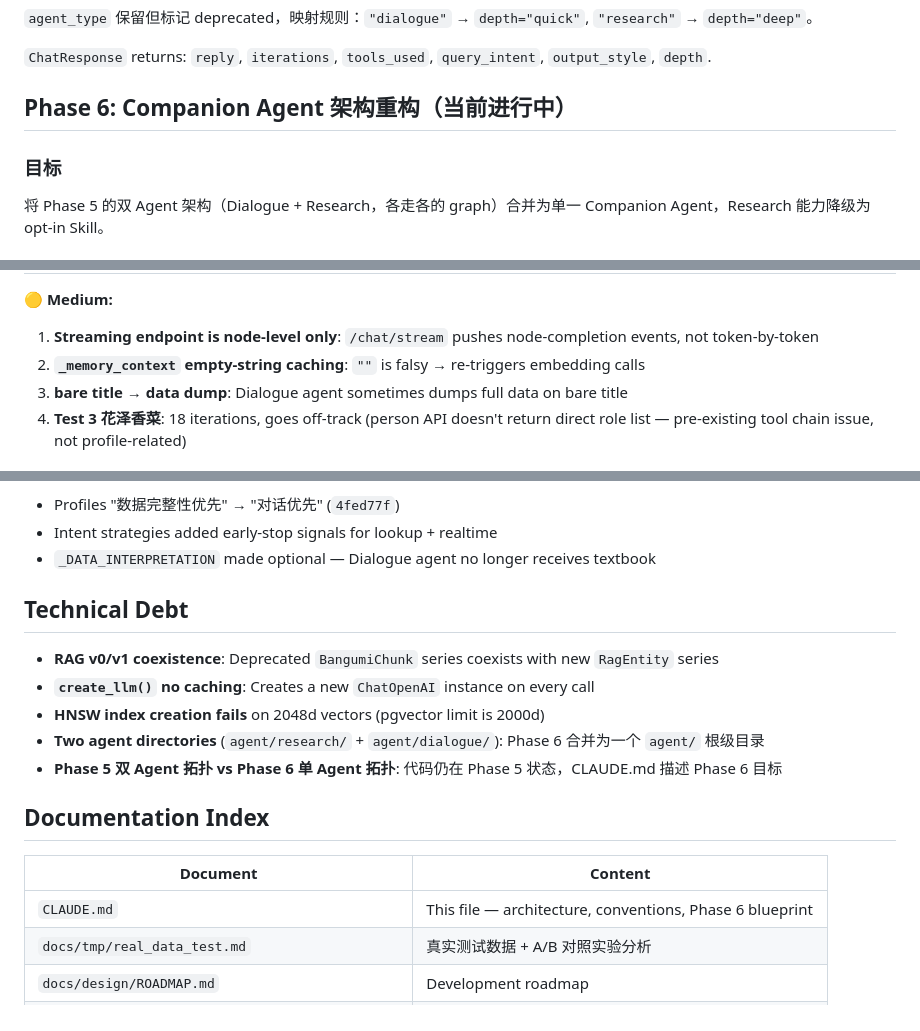
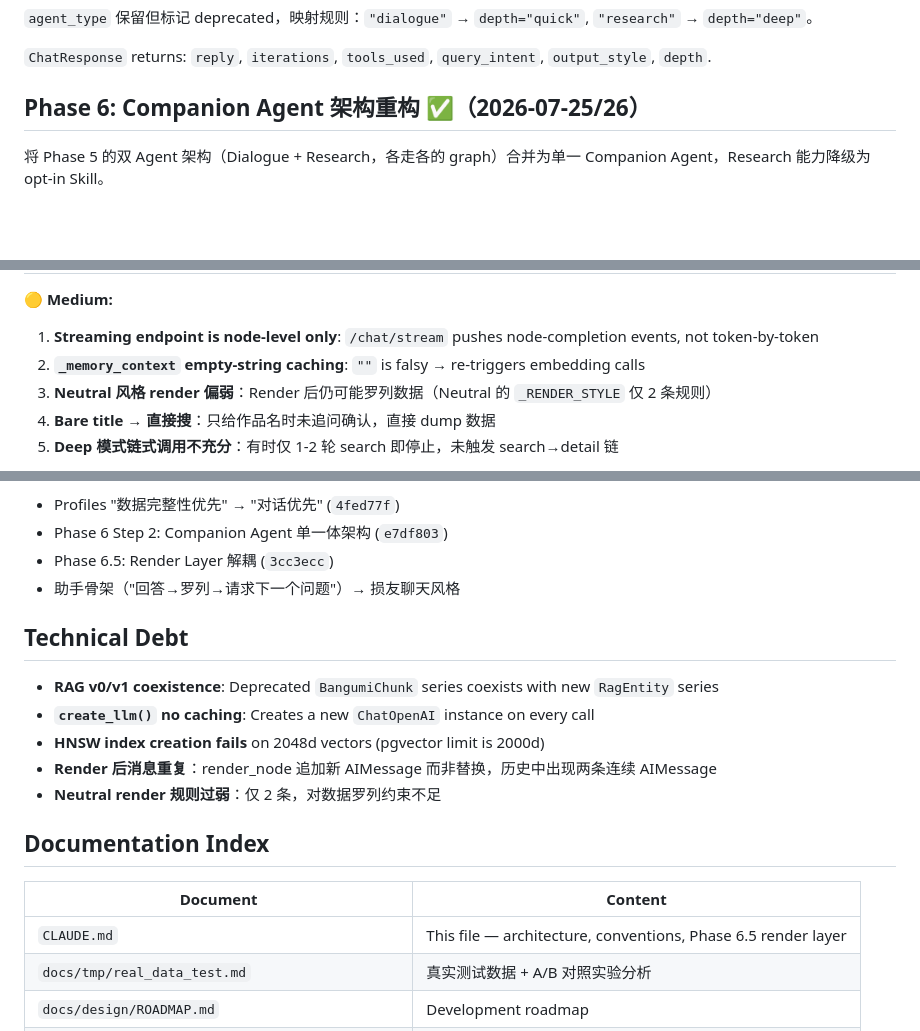
Before and after one commit to Ujikintoki/bangumi-agent, a Markdown page: CLAUDE.md, 3 parts joined by grey strips. Drawn GitHub-style; blank space fills up the shorter version.

```diff
--- a/CLAUDE.md
+++ b/CLAUDE.md
@@ -142,9 +149,7 @@ agent/
 
 `ChatResponse` returns: `reply`, `iterations`, `tools_used`, `query_intent`, `output_style`, `depth`.
 
-## Phase 6: Companion Agent 架构重构（当前进行中）
-
-### 目标
+## Phase 6: Companion Agent 架构重构 ✅（2026-07-25/26）
 
 将 Phase 5 的双 Agent 架构（Dialogue + Research，各走各的 graph）合并为单一 Companion Agent，Research 能力降级为 opt-in Skill。
 
@@ -371,6 +412,7 @@ User query → embedding → pgvector cosine_distance ≤ threshold → time dec
 
 1. **Streaming endpoint is node-level only**: `/chat/stream` pushes node-completion events, not token-by-token
 2. **`_memory_context` empty-string caching**: `""` is falsy → re-triggers embedding calls
-3. **bare title → data dump**: Dialogue agent sometimes dumps full data on bare title
-4. **Test 3 花泽香菜**: 18 iterations, goes off-track (person API doesn't return direct role list — pre-existing tool chain issue, not profile-related)
+3. **Neutral 风格 render 偏弱**：Render 后仍可能罗列数据（Neutral 的 `_RENDER_STYLE` 仅 2 条规则）
+4. **Bare title → 直接搜**：只给作品名时未追问确认，直接 dump 数据
+5. **Deep 模式链式调用不充分**：有时仅 1-2 轮 search 即停止，未触发 search→detail 链
 
@@ -378,21 +420,22 @@ User query → embedding → pgvector cosine_distance ≤ threshold → time dec
 
 - Profiles "数据完整性优先" → "对话优先" (`4fed77f`)
-- Intent strategies added early-stop signals for lookup + realtime
-- `_DATA_INTERPRETATION` made optional — Dialogue agent no longer receives textbook
+- Phase 6 Step 2: Companion Agent 单一体架构 (`e7df803`)
+- Phase 6.5: Render Layer 解耦 (`3cc3ecc`)
+- 助手骨架（"回答→罗列→请求下一个问题"）→ 损友聊天风格
 
 ## Technical Debt
 
 - **RAG v0/v1 coexistence**: Deprecated `BangumiChunk` series coexists with new `RagEntity` series
 - **`create_llm()` no caching**: Creates a new `ChatOpenAI` instance on every call
 - **HNSW index creation fails** on 2048d vectors (pgvector limit is 2000d)
-- **Two agent directories** (`agent/research/` + `agent/dialogue/`): Phase 6 合并为一个 `agent/` 根级目录
-- **Phase 5 双 Agent 拓扑 vs Phase 6 单 Agent 拓扑**: 代码仍在 Phase 5 状态，CLAUDE.md 描述 Phase 6 目标
+- **Render 后消息重复**：render_node 追加新 AIMessage 而非替换，历史中出现两条连续 AIMessage
+- **Neutral render 规则过弱**：仅 2 条，对数据罗列约束不足
 
 ## Documentation Index
 
 | Document | Content |
 |----------|---------|
-| `CLAUDE.md` | This file — architecture, conventions, Phase 6 blueprint |
+| `CLAUDE.md` | This file — architecture, conventions, Phase 6.5 render layer |
 | `docs/tmp/real_data_test.md` | 真实测试数据 + A/B 对照实验分析 |
 | `docs/design/ROADMAP.md` | Development roadmap |
 | `docs/design/phase5-memory-system-design.md` | Phase 5 memory system design |
```
Also changed, not shown: other parts of CLAUDE.md (+85 -42 lines), docs/design/ROADMAP.md (+59 -53 lines).
